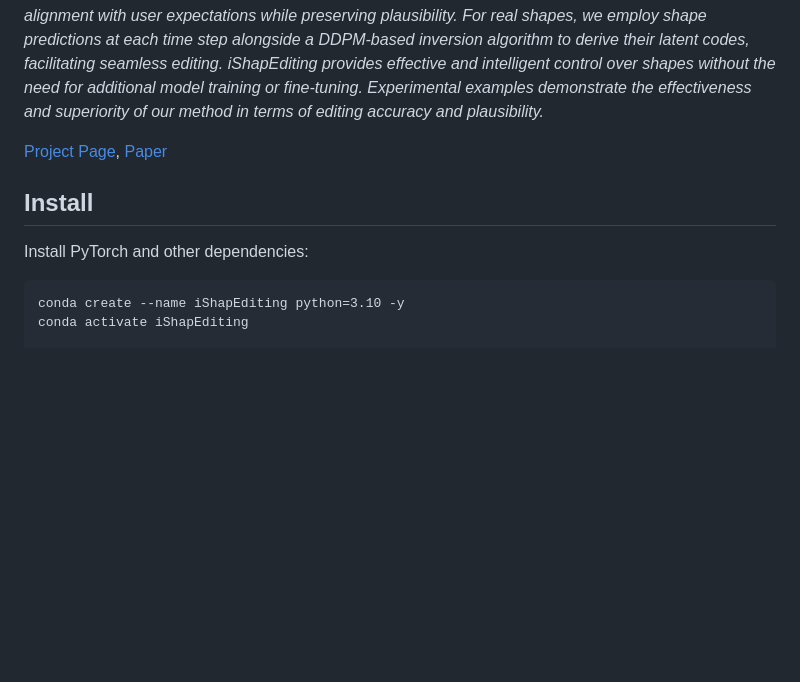
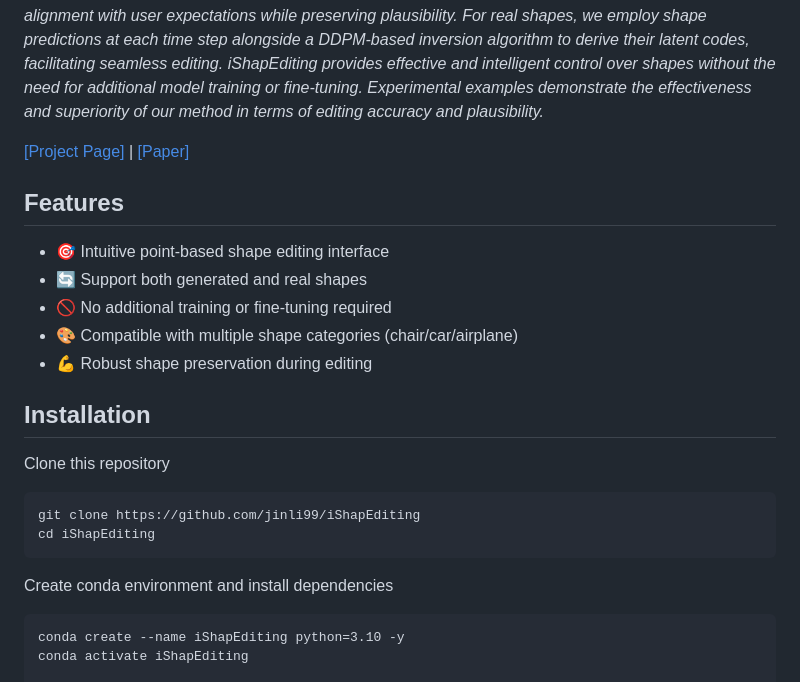
Before and after one commit to jinli99/iShapEditing, a Markdown page: README.md, the part around the change printed below. Drawn GitHub-style; blank space fills up the shorter version.

````diff
--- a/README.md
+++ b/README.md
@@ -5,12 +5,23 @@
 
 Abstract: *Recent advancements in generative models have enabled image editing very effective with impressive results. By extending this progress to 3D geometry models, we introduce iShapEditing, a novel framework for 3D shape editing which is applicable to both generated and real shapes. Users manipulate shapes by dragging handle points to corresponding targets, offering an intuitive and intelligent editing interface. Leveraging the Triplane Diffusion model and robust intermediate feature correspondence, our framework utilizes classifier guidance to adjust noise representations during sampling process, ensuring alignment with user expectations while preserving plausibility. For real shapes, we employ shape predictions at each time step alongside a DDPM-based inversion algorithm to derive their latent codes, facilitating seamless editing. iShapEditing provides effective and intelligent control over shapes without the need for additional model training or fine-tuning. Experimental examples demonstrate the effectiveness and superiority of our method in terms of editing accuracy and plausibility.*
 
-[Project Page](),   [Paper](https://onlinelibrary.wiley.com/doi/abs/10.1111/cgf.15253)
+[[Project Page]]() | [[Paper]](https://onlinelibrary.wiley.com/doi/abs/10.1111/cgf.15253)
 
-## Install
+## Features
+- 🎯 Intuitive point-based shape editing interface
+- 🔄 Support both generated and real shapes
+- 🚫 No additional training or fine-tuning required
+- 🎨 Compatible with multiple shape categories (chair/car/airplane)
+- 💪 Robust shape preservation during editing
 
-Install PyTorch and other dependencies:
+## Installation
+Clone this repository
+```bash
+git clone https://github.com/jinli99/iShapEditing
+cd iShapEditing
+```
 
+Create conda environment and install dependencies
 ```
 conda create --name iShapEditing python=3.10 -y
 conda activate iShapEditing
````
Also changed, not shown: other parts of README.md (+16 -10 lines), images/gui.png (added), images/pipeline.png (added), 13 other files.
